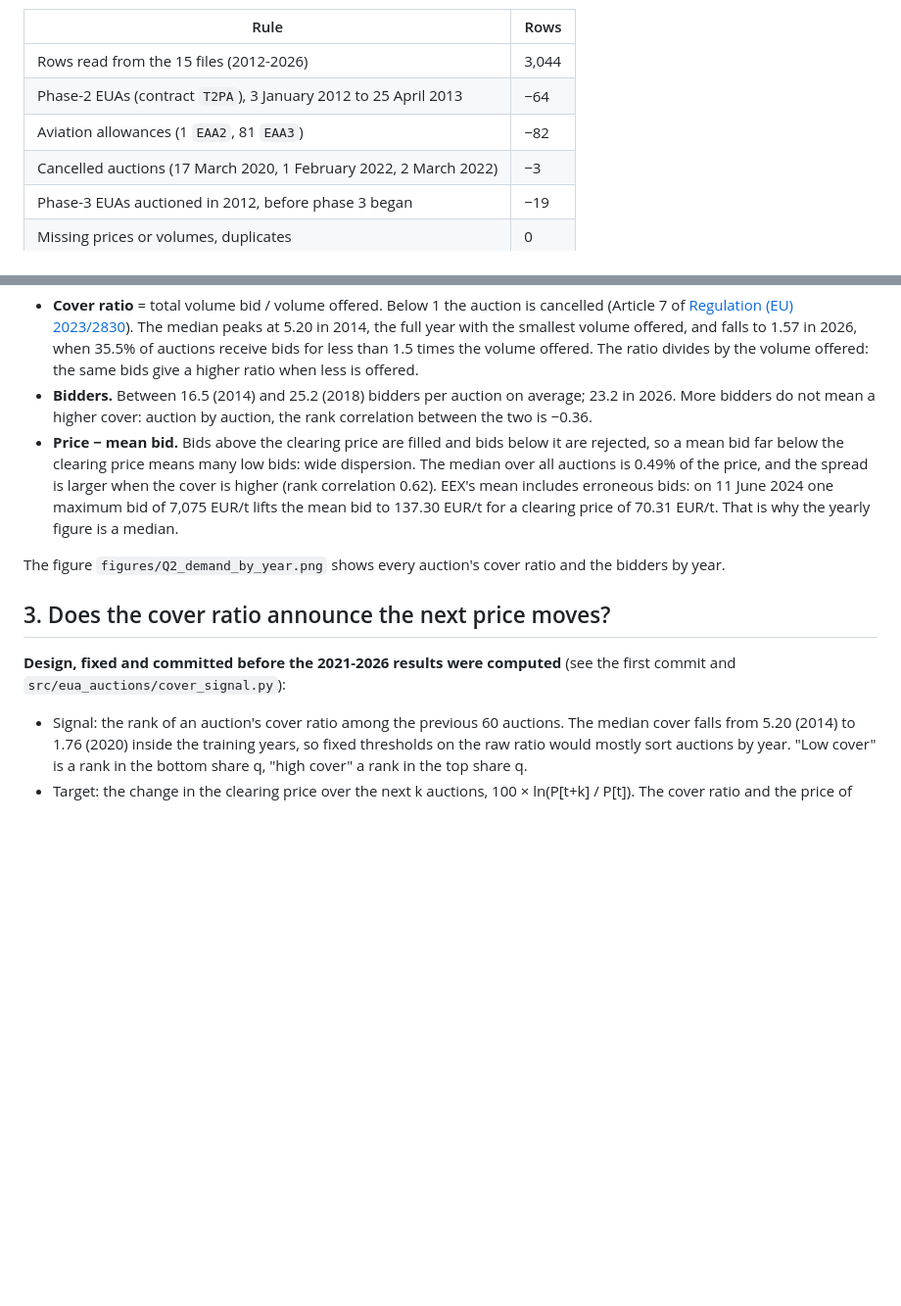
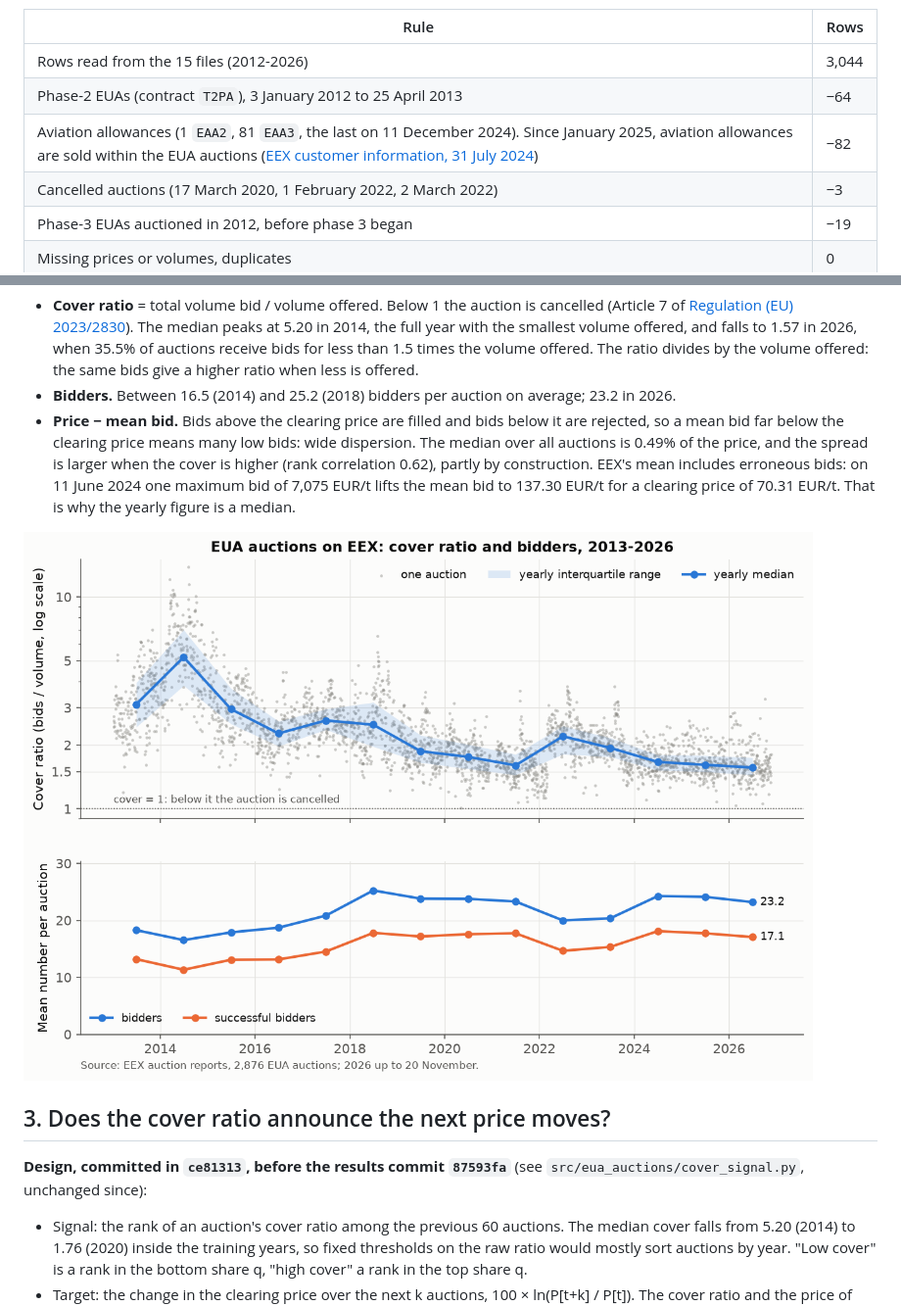
Before and after one commit to Guillaume-Beaudouin-Git/encheres-carbone, a Markdown page: README.md, 2 parts joined by grey strips. Shown at 98% size. GitHub-like rendering; blank space fills up the shorter version.

```diff
--- a/README.md
+++ b/README.md
@@ -20,7 +20,7 @@ its "Date" cell and maps every spelling of a column to one name.
 |---|---|
 | Rows read from the 15 files (2012-2026) | 3,044 |
 | Phase-2 EUAs (contract `T2PA`), 3 January 2012 to 25 April 2013 | −64 |
-| Aviation allowances (1 `EAA2`, 81 `EAA3`) | −82 |
+| Aviation allowances (1 `EAA2`, 81 `EAA3`, the last on 11 December 2024). Since January 2025, aviation allowances are sold within the EUA auctions ([EEX customer information, 31 July 2024](https://eex.com/fileadmin/Global/News/EEX/EEX_Customer_Information/2024/20240731_CI_Auction_Calendar_revised_2024_and_2025.pdf)) | −82 |
 | Cancelled auctions (17 March 2020, 1 February 2022, 2 March 2022) | −3 |
 | Phase-3 EUAs auctioned in 2012, before phase 3 began | −19 |
 | Missing prices or volumes, duplicates | 0 |
@@ -80,20 +82,19 @@ recomputed as total bids / volume and matches EEX's rounded figure on every row
   peaks at 5.20 in 2014, the full year with the smallest volume offered, and falls to 1.57 in 2026, when 35.5% of
   auctions receive bids for less than 1.5 times the volume offered. The ratio divides by the volume offered: the
   same bids give a higher ratio when less is offered.
-- **Bidders.** Between 16.5 (2014) and 25.2 (2018) bidders per auction on average; 23.2 in 2026. More bidders do
-  not mean a higher cover: auction by auction, the rank correlation between the two is −0.36.
+- **Bidders.** Between 16.5 (2014) and 25.2 (2018) bidders per auction on average; 23.2 in 2026.
 - **Price − mean bid.** Bids above the clearing price are filled and bids below it are rejected, so a mean bid
   far below the clearing price means many low bids: wide dispersion. The median over all auctions is 0.49% of the
-  price, and the spread is larger when the cover is higher (rank correlation 0.62). EEX's mean includes erroneous
+  price, and the spread is larger when the cover is higher (rank correlation 0.62), partly by construction. EEX's mean includes erroneous
   bids: on 11 June 2024 one maximum bid of 7,075 EUR/t lifts the mean bid to 137.30 EUR/t for a clearing price of
   70.31 EUR/t. That is why the yearly figure is a median.
 
-The figure `figures/Q2_demand_by_year.png` shows every auction's cover ratio and the bidders by year.
+![Cover ratio of every auction and bidders by year, 2013-2026](figures/Q2_demand_by_year.png)
 
 ## 3. Does the cover ratio announce the next price moves?
 
-**Design, fixed and committed before the 2021-2026 results were computed** (see the first commit and
-`src/eua_auctions/cover_signal.py`):
+**Design, committed in `ce81313`, before the results commit `87593fa`** (see
+`src/eua_auctions/cover_signal.py`, unchanged since):
 
 - Signal: the rank of an auction's cover ratio among the previous 60 auctions. The median cover falls from 5.20
   (2014) to 1.76 (2020) inside the training years, so fixed thresholds on the raw ratio would mostly sort auctions
```
Also changed, not shown: other parts of README.md (+13 -7 lines), figures/Q1_monthly_volume.png, 7 other files.
